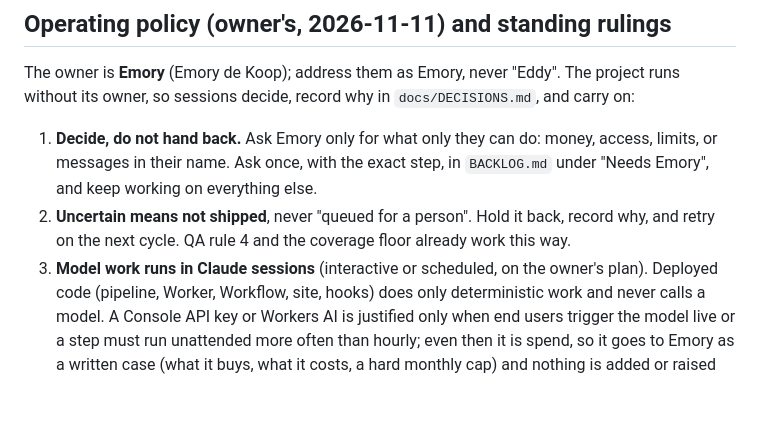
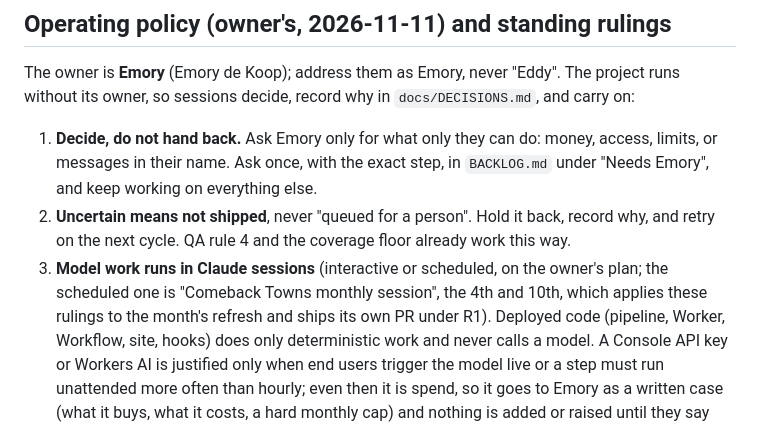
Before and after one commit to CodingDutchie/comebacktowns, a Markdown page: CLAUDE.md, the part around the change. Drawn GitHub-style; blank space fills up the shorter version.

Commit message:
docs: name the scheduled session in the policy
Co-Authored-By: Claude Fable 5.1 <noreply@anthropic.com>
Claude-Session: https://claude.ai/code/session_018pZw5enSzpNHKGhRz9pkVY

```diff
--- a/CLAUDE.md
+++ b/CLAUDE.md
@@ -98,7 +98,9 @@ without its owner, so sessions decide, record why in `docs/DECISIONS.md`, and ca
    "Needs Emory", and keep working on everything else.
 2. **Uncertain means not shipped**, never "queued for a person". Hold it back, record why, and
    retry on the next cycle. QA rule 4 and the coverage floor already work this way.
-3. **Model work runs in Claude sessions** (interactive or scheduled, on the owner's plan).
+3. **Model work runs in Claude sessions** (interactive or scheduled, on the owner's plan; the
+   scheduled one is "Comeback Towns monthly session", the 4th and 10th, which applies these
+   rulings to the month's refresh and ships its own PR under R1).
    Deployed code (pipeline, Worker, Workflow, site, hooks) does only deterministic work and
    never calls a model. A Console API key or Workers AI is justified only when end users
    trigger the model live or a step must run unattended more often than hourly; even then it
```
